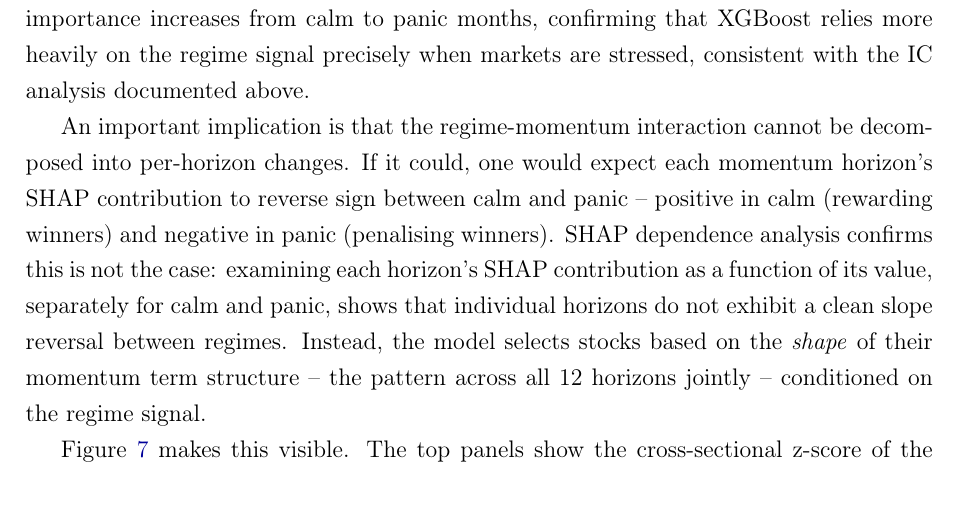
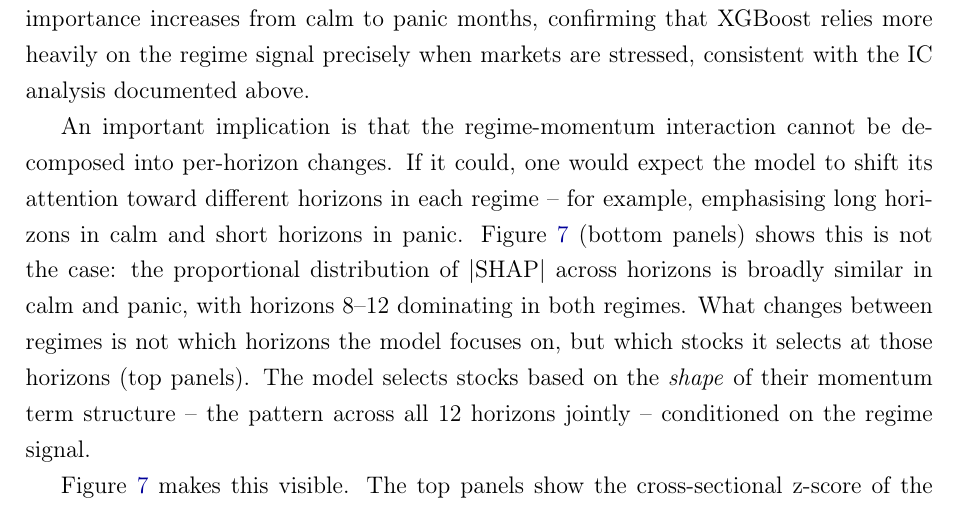
Before and after one commit to giladgang/momentum_regime, a LaTeX paper (main.tex, which reads latex/main_results.tex): part of page 42 of 71, cut so that both start at the same text. Compiled offline with pdfLaTeX.

Commit message:
Point to existing figure as evidence for multi-dimensional claim
Instead of asserting 'SHAP dependence shows no reversal' without
visible evidence, now points directly to Figure term_structure bottom
panels: proportional |SHAP| is similar across regimes, proving the
model uses the same horizons but selects different stocks.

Co-Authored-By: Claude Opus 4.6 (1M context) <noreply@anthropic.com>

```diff
--- a/latex/main_results.tex
+++ b/latex/main_results.tex
@@ -106,7 +106,7 @@ To understand how XGBoost uses each feature, we apply SHAP \citep[SHapley Additi
 
 The regime signal $\pi_t^{\text{filter}}$ accounts for 45\% of total feature importance, comparable in magnitude to the combined contribution of all 12 momentum horizons (Table~\ref{tab:shap}). Its importance increases from calm to panic months, confirming that XGBoost relies more heavily on the regime signal precisely when markets are stressed, consistent with the IC analysis documented above.
 
-An important implication is that the regime-momentum interaction cannot be decomposed into per-horizon changes. If it could, one would expect each momentum horizon's SHAP contribution to reverse sign between calm and panic -- positive in calm (rewarding winners) and negative in panic (penalising winners). SHAP dependence analysis confirms this is not the case: examining each horizon's SHAP contribution as a function of its value, separately for calm and panic, shows that individual horizons do not exhibit a clean slope reversal between regimes. Instead, the model selects stocks based on the \emph{shape} of their momentum term structure -- the pattern across all 12 horizons jointly -- conditioned on the regime signal.
+An important implication is that the regime-momentum interaction cannot be decomposed into per-horizon changes. If it could, one would expect the model to shift its attention toward different horizons in each regime -- for example, emphasising long horizons in calm and short horizons in panic. Figure~\ref{fig:term_structure} (bottom panels) shows this is not the case: the proportional distribution of $|$SHAP$|$ across horizons is broadly similar in calm and panic, with horizons 8--12 dominating in both regimes. What changes between regimes is not which horizons the model focuses on, but which stocks it selects at those horizons (top panels). The model selects stocks based on the \emph{shape} of their momentum term structure -- the pattern across all 12 horizons jointly -- conditioned on the regime signal.
 
 Figure~\ref{fig:term_structure} makes this visible. The top panels show the cross-sectional z-score of the stocks M2 selects at each horizon: how far above or below the average stock the selected stocks are at each lookback. The bottom panels show the share of total momentum $|$SHAP$|$ at each horizon (each set sums to 100\%), measuring how the model distributes its attention across lookbacks. Three patterns emerge.
 
```
